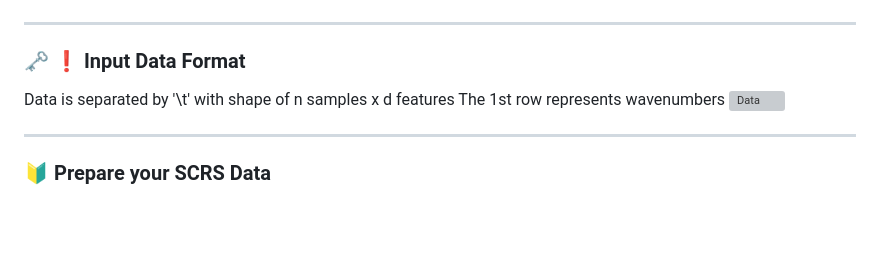
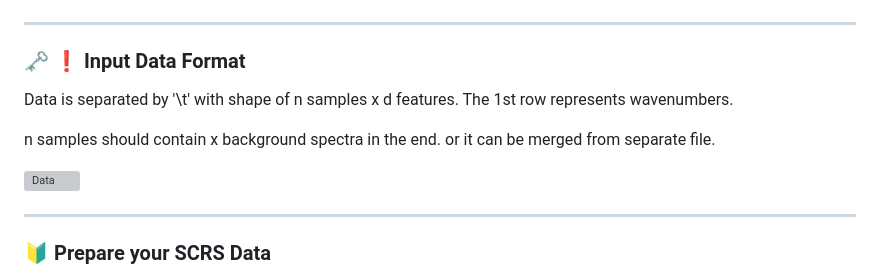
Before and after one commit to ZJLEOWANG3/PyMARBLE, a Markdown page: README.md, the part around the change. Drawn GitHub-style; blank space fills up the shorter version; grey boxes are pictures that could not be loaded.

```diff
--- a/README.md
+++ b/README.md
@@ -110,8 +110,10 @@ This section is to show some examples for the project results
 ## :computer: Python Modules
 ----
 ### :old_key: :exclamation: Input Data Format
-Data is separated by '\t' with shape of n samples x d features
-The 1st row represents wavenumbers
+Data is separated by '\t' with shape of n samples x d features. The 1st row represents wavenumbers.
+
+n samples should contain x background spectra in the end. or it can be merged from separate file.
+
 ![Data](https://github.com/ZJLEOWANG3/RamanomeSpec/blob/b229a0899022aed7831da27871425b9af7df5e91/media/data.format.png)
 
 ----
```
